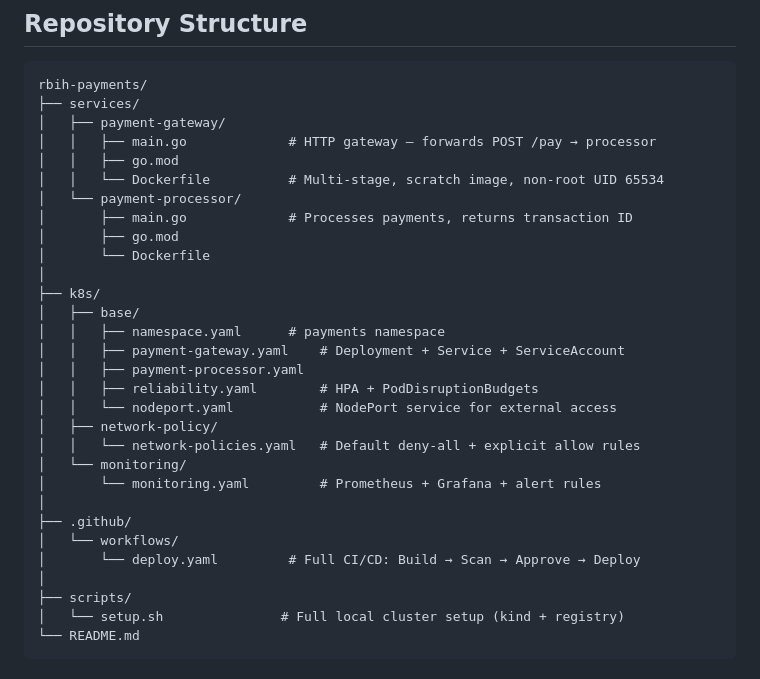
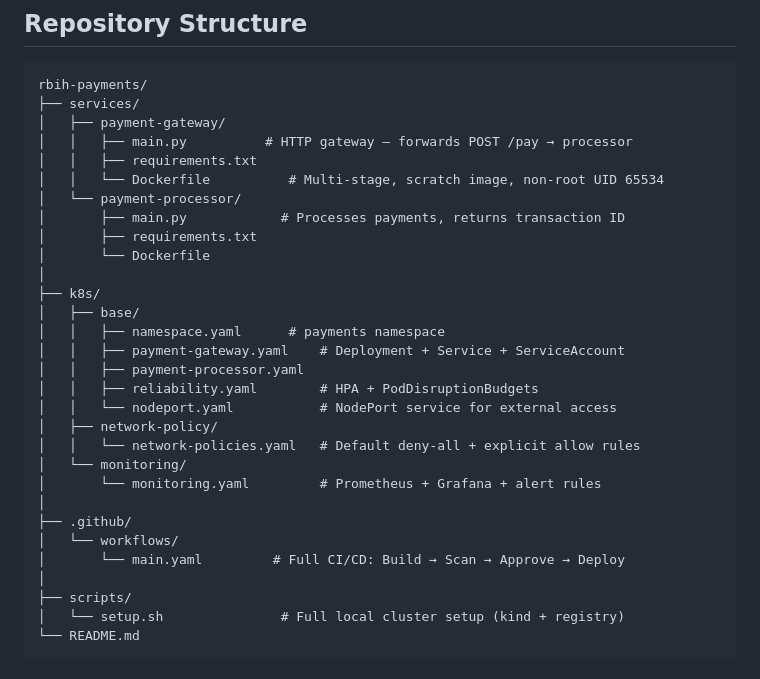
Before and after one commit to ramesh1918s/rbih-payments, a Markdown page: README.md, the part around the change. Rendered like a GitHub page.

Commit message:
Update README to reflect Python file changes

```diff
--- a/README.md
+++ b/README.md
@@ -60,12 +60,12 @@
 rbih-payments/
 ├── services/
 │   ├── payment-gateway/
-│   │   ├── main.go             # HTTP gateway — forwards POST /pay → processor
-│   │   ├── go.mod
+│   │   ├── main.py          # HTTP gateway — forwards POST /pay → processor
+│   │   ├── requirements.txt
 │   │   └── Dockerfile          # Multi-stage, scratch image, non-root UID 65534
 │   └── payment-processor/
-│       ├── main.go             # Processes payments, returns transaction ID
-│       ├── go.mod
+│       ├── main.py            # Processes payments, returns transaction ID
+│       ├── requirements.txt
 │       └── Dockerfile
 │
 ├── k8s/
@@ -82,7 +82,7 @@ rbih-payments/
 │
 ├── .github/
 │   └── workflows/
-│       └── deploy.yaml         # Full CI/CD: Build → Scan → Approve → Deploy
+│       └── main.yaml         # Full CI/CD: Build → Scan → Approve → Deploy
 │
 ├── scripts/
 │   └── setup.sh               # Full local cluster setup (kind + registry)
```
